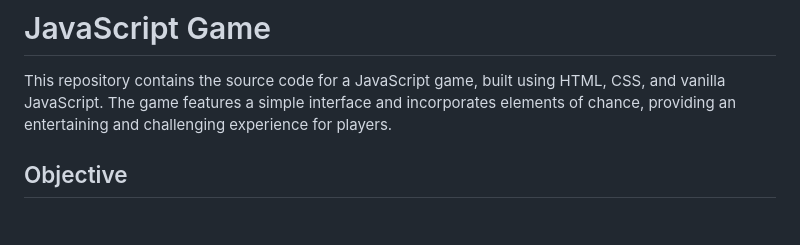
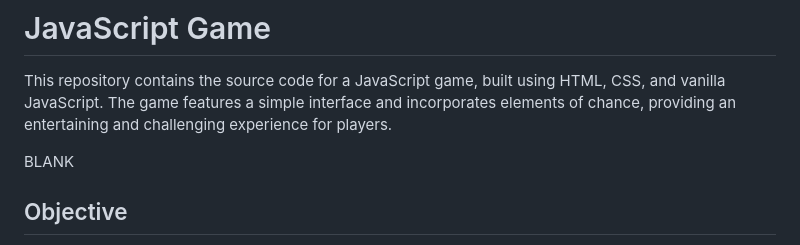
Before and after one commit to COLINSGITREPO/javascript-game, a Markdown page: README.md, the part around the change. Rendered like a GitHub page; blank space fills up the shorter version.

```diff
--- a/README.md
+++ b/README.md
@@ -1,6 +1,8 @@
 # JavaScript Game
 
 This repository contains the source code for a JavaScript game, built using HTML, CSS, and vanilla JavaScript. The game features a simple interface and incorporates elements of chance, providing an entertaining and challenging experience for players.
+
+BLANK
 
 ## Objective
 
```
